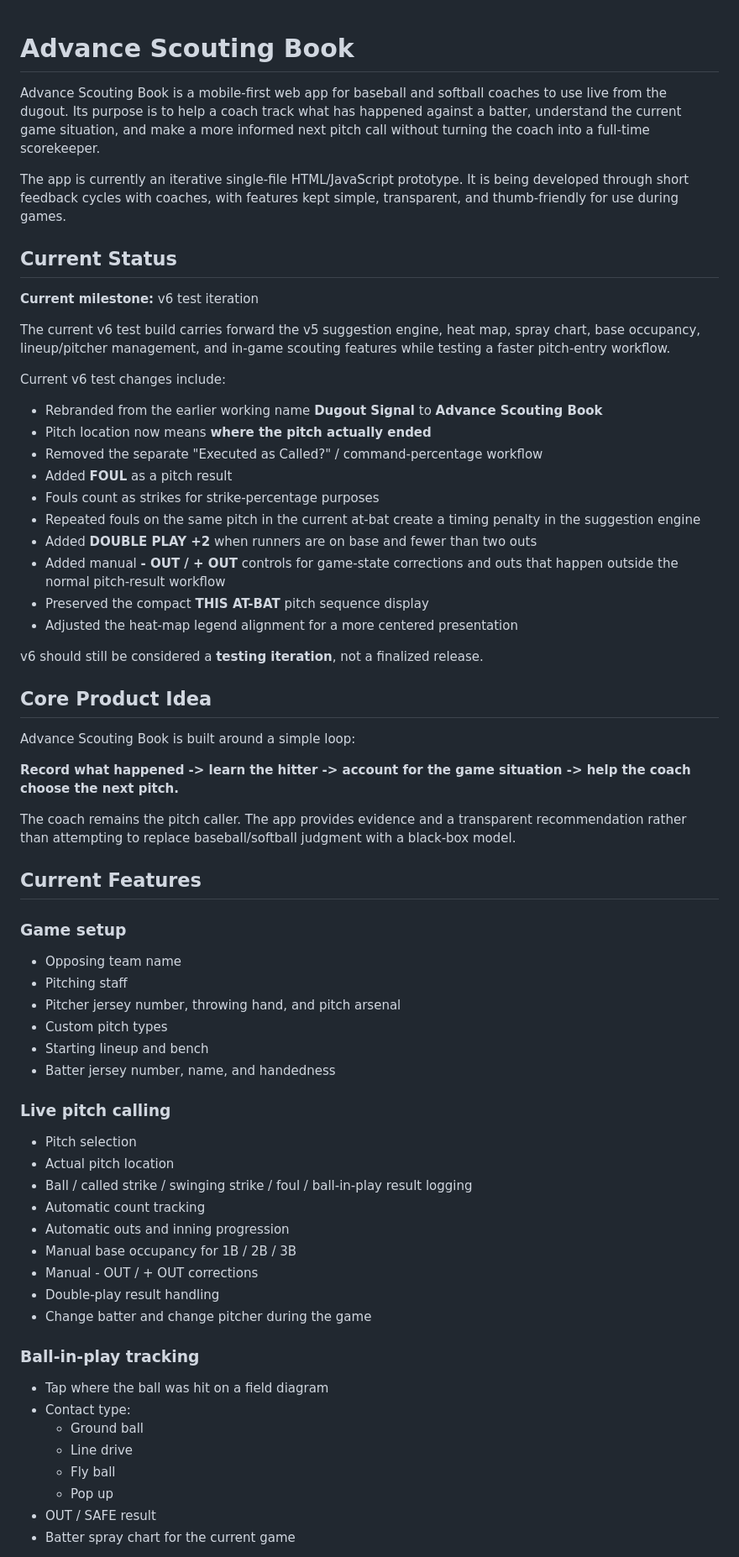
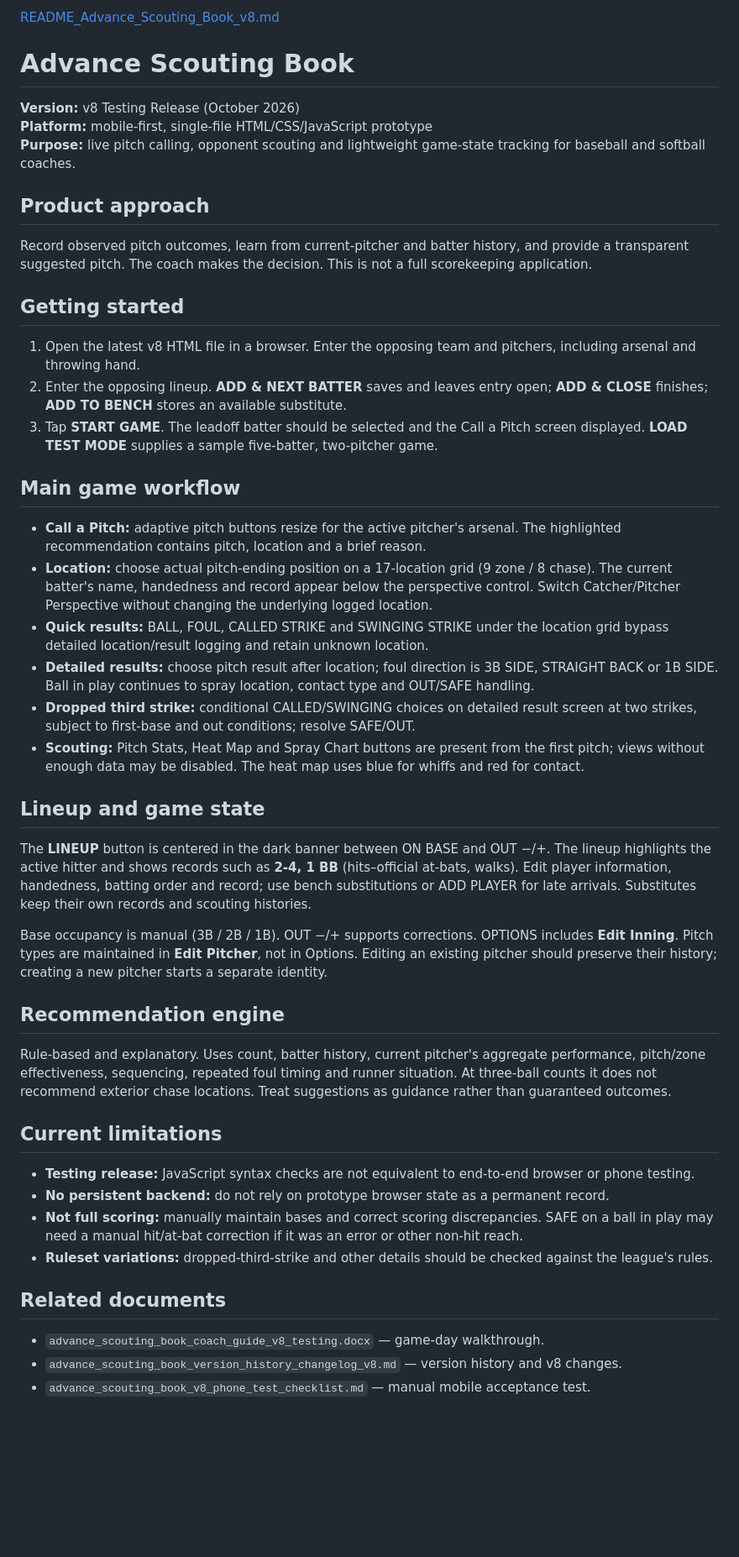
Before and after one commit to MeadowWorksStudio/AdvanceScoutingBook_v8, a Markdown page: README_Advance_Scouting_Book.md, the part around one of its changes. Shown at 84% size. Drawn GitHub-style; blank space fills up the shorter version.

```diff
--- a/README_Advance_Scouting_Book.md
+++ b/README_Advance_Scouting_Book.md
@@ -1,66 +1,49 @@
+[README_Advance_Scouting_Book_v8.md](https://github.com/user-attachments/files/33617606/README_Advance_Scouting_Book_v8.md)
 # Advance Scouting Book
 
-Advance Scouting Book is a mobile-first web app for baseball and softball coaches to use live from the dugout. Its purpose is to help a coach track what has happened against a batter, understand the current game situation, and make a more informed next pitch call without turning the coach into a full-time scorekeeper.
+**Version:** v8 Testing Release (October 2026)
+**Platform:** mobile-first, single-file HTML/CSS/JavaScript prototype
+**Purpose:** live pitch calling, opponent scouting and lightweight game-state tracking for baseball and softball coaches.
 
-The app is currently an iterative single-file HTML/JavaScript prototype. It is being developed through short feedback cycles with coaches, with features kept simple, transparent, and thumb-friendly for use during games.
+## Product approach
 
-## Current Status
+Record observed pitch outcomes, learn from current-pitcher and batter history, and provide a transparent suggested pitch. The coach makes the decision. This is not a full scorekeeping application.
 
-**Current milestone:** v6 test iteration
+## Getting started
 
-The current v6 test build carries forward the v5 suggestion engine, heat map, spray chart, base occupancy, lineup/pitcher management, and in-game scouting features while testing a faster pitch-entry workflow.
+1. Open the latest v8 HTML file in a browser. Enter the opposing team and pitchers, including arsenal and throwing hand.
+2. Enter the opposing lineup. **ADD & NEXT BATTER** saves and leaves entry open; **ADD & CLOSE** finishes; **ADD TO BENCH** stores an available substitute.
+3. Tap **START GAME**. The leadoff batter should be selected and the Call a Pitch screen displayed. **LOAD TEST MODE** supplies a sample five-batter, two-pitcher game.
 
-Current v6 test changes include:
+## Main game workflow
 
-- Rebranded from the earlier working name **Dugout Signal** to **Advance Scouting Book**
-- Pitch location now means **where the pitch actually ended**
-- Removed the separate "Executed as Called?" / command-percentage workflow
-- Added **FOUL** as a pitch result
-- Fouls count as strikes for strike-percentage purposes
-- Repeated fouls on the same pitch in the current at-bat create a timing penalty in the suggestion engine
-- Added **DOUBLE PLAY +2** when runners are on base and fewer than two outs
-- Added manual **- OUT / + OUT** controls for game-state corrections and outs that happen outside the normal pitch-result workflow
-- Preserved the compact **THIS AT-BAT** pitch sequence display
-- Adjusted the heat-map legend alignment for a more centered presentation
+- **Call a Pitch:** adaptive pitch buttons resize for the active pitcher's arsenal. The highlighted recommendation contains pitch, location and a brief reason.
+- **Location:** choose actual pitch-ending position on a 17-location grid (9 zone / 8 chase). The current batter's name, handedness and record appear below the perspective control. Switch Catcher/Pitcher Perspective without changing the underlying logged location.
+- **Quick results:** BALL, FOUL, CALLED STRIKE and SWINGING STRIKE under the location grid bypass detailed location/result logging and retain unknown location.
+- **Detailed results:** choose pitch result after location; foul direction is 3B SIDE, STRAIGHT BACK or 1B SIDE. Ball in play continues to spray location, contact type and OUT/SAFE handling.
+- **Dropped third strike:** conditional CALLED/SWINGING choices on detailed result screen at two strikes, subject to first-base and out conditions; resolve SAFE/OUT.
+- **Scouting:** Pitch Stats, Heat Map and Spray Chart buttons are present from the first pitch; views without enough data may be disabled. The heat map uses blue for whiffs and red for contact.
 
-v6 should still be considered a **testing iteration**, not a finalized release.
+## Lineup and game state
 
-## Core Product Idea
+The **LINEUP** button is centered in the dark banner between ON BASE and OUT −/+. The lineup highlights the active hitter and shows records such as **2-4, 1 BB** (hits–official at-bats, walks). Edit player information, handedness, batting order and record; use bench substitutions or ADD PLAYER for late arrivals. Substitutes keep their own records and scouting histories.
 
-Advance Scouting Book is built around a simple loop:
+Base occupancy is manual (3B / 2B / 1B). OUT −/+ supports corrections. OPTIONS includes **Edit Inning**. Pitch types are maintained in **Edit Pitcher**, not in Options. Editing an existing pitcher should preserve their history; creating a new pitcher starts a separate identity.
 
-**Record what happened -> learn the hitter -> account for the game situation -> help the coach choose the next pitch.**
+## Recommendation engine
 
-The coach remains the pitch caller. The app provides evidence and a transparent recommendation rather than attempting to replace baseball/softball judgment with a black-box model.
+Rule-based and explanatory. Uses count, batter history, current pitcher's aggregate performance, pitch/zone effectiveness, sequencing, repeated foul timing and runner situation. At three-ball counts it does not recommend exterior chase locations. Treat suggestions as guidance rather than guaranteed outcomes.
 
-## Current Features
+## Current limitations
 
-### Game setup
-- Opposing team name
-- Pitching staff
-- Pitcher jersey number, throwing hand, and pitch arsenal
-- Custom pitch types
-- Starting lineup and bench
-- Batter jersey number, name, and handedness
+- **Testing release:** JavaScript syntax checks are not equivalent to end-to-end browser or phone testing.
+- **No persistent backend:** do not rely on prototype browser state as a permanent record.
+- **Not full scoring:** manually maintain bases and correct scoring discrepancies. SAFE on a ball in play may need a manual hit/at-bat correction if it was an error or other non-hit reach.
+- **Ruleset variations:** dropped-third-strike and other details should be checked against the league's rules.
 
-### Live pitch calling
-- Pitch selection
-- Actual pitch location
-- Ball / called strike / swinging strike / foul / ball-in-play result logging
-- Automatic count tracking
-- Automatic outs and inning progression
-- Manual base occupancy for 1B / 2B / 3B
-- Manual - OUT / + OUT corrections
-- Double-play result handling
-- Change batter and change pitcher during the game
+## Related documents
 
-### Ball-in-play tracking
-- Tap where the ball was hit on a field diagram
-- Contact type:
-  - Ground ball
-  - Line drive
-  - Fly ball
-  - Pop up
-- OUT / SAFE result
-- Batter spray chart for the current game
+- `advance_scouting_book_coach_guide_v8_testing.docx` — game-day walkthrough.
+- `advance_scouting_book_version_history_changelog_v8.md` — version history and v8 changes.
+- `advance_scouting_book_v8_phone_test_checklist.md` — manual mobile acceptance test.
 
```
Also changed, not shown: other parts of README_Advance_Scouting_Book.md (+1 -166 lines).
